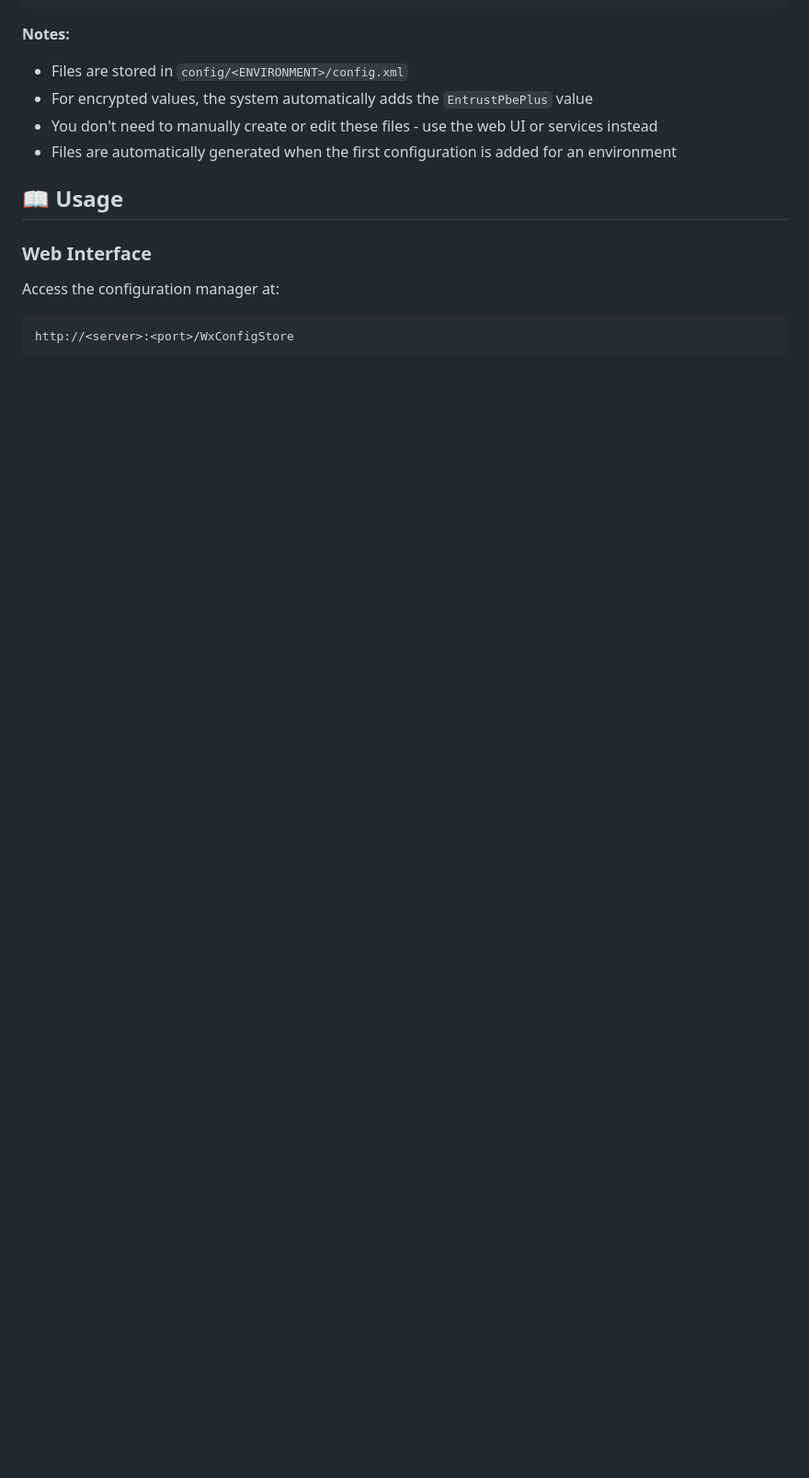
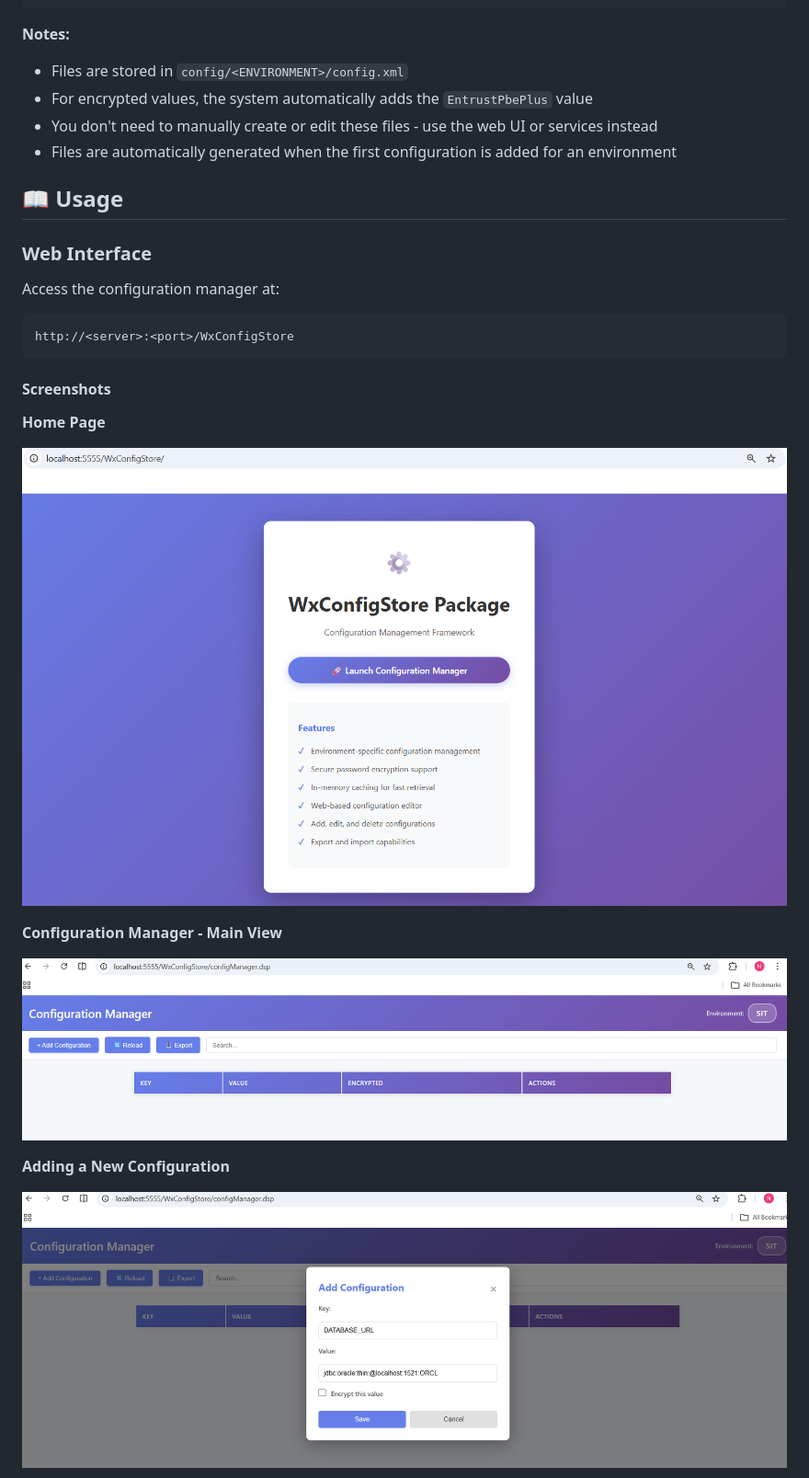
Before and after one commit to natarajan-ramachandran1/WxConfigStore, a Markdown page: README.md, the part around one of its changes. Shown at 92% size. GitHub-like rendering; pictures changed too: UI/AddConfig.png (added), UI/Home.png (added), UI/Main.png (added); blank space fills up the shorter version.

Commit message:
Add UI screenshots and update README with visual documentation

````diff
--- a/README.md
+++ b/README.md
@@ -168,3 +168,18 @@ Access the configuration manager at:
 ```
 http://<server>:<port>/WxConfigStore
 ```
+
+#### Screenshots
+
+**Home Page**
+
+![Home Page](UI/Home.png)
+
+**Configuration Manager - Main View**
+
+![Configuration Manager](UI/Main.png)
+
+**Adding a New Configuration**
+
+![Add Configuration](UI/AddConfig.png)
+
````
Also changed, not shown: other parts of README.md (+7 -0 lines), UI/AddConfig1.png (added), UI/Encrypt1.png (added), UI/Encrypt2.png (added).
